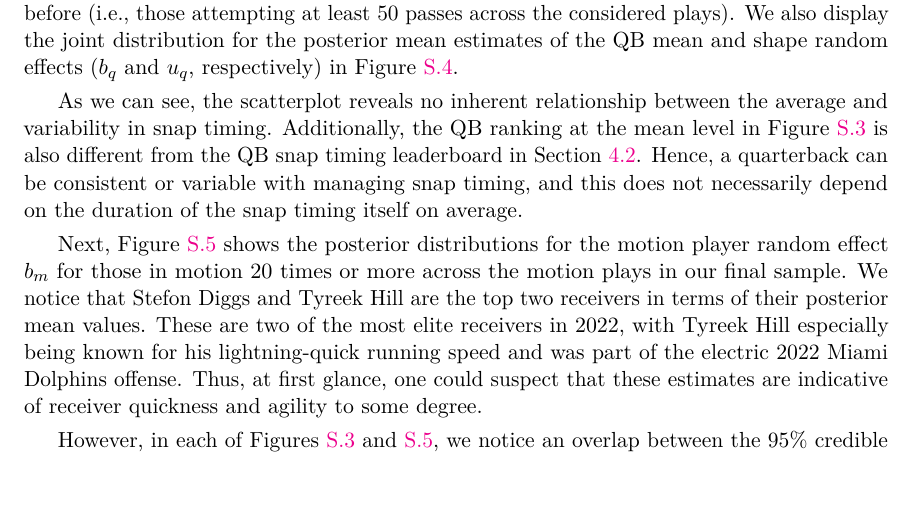
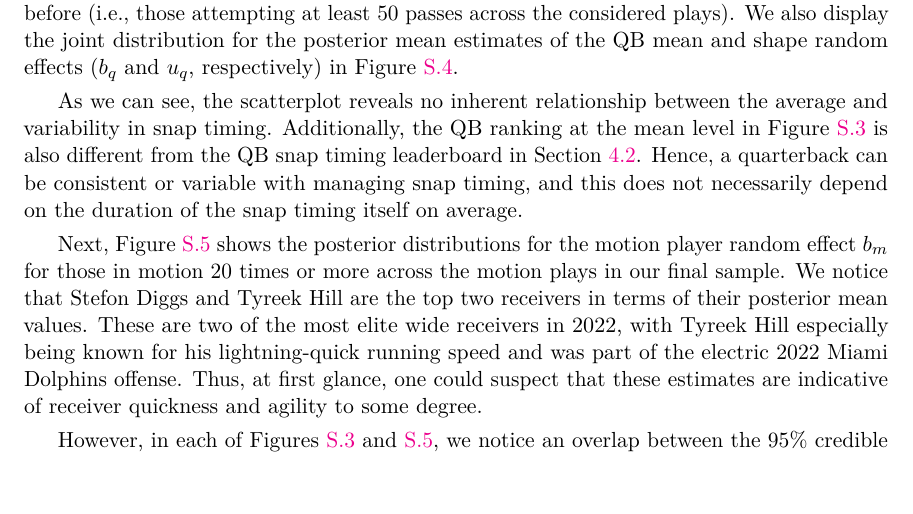
Before and after one commit to qntkhvn/timing, an R Markdown document (paper/main.Rmd): part of page 17 of 21, cut so that both start at the same text. Rendered offline with R 4.5, knitr and Pandoc, then LaTeX, with nearby package versions; some code elsewhere in the file could not run offline; a font, style sheet, LaTeX package, included part or bibliography that could not be used is replaced or left out.

Commit message:
wide receiver

```diff
--- a/paper/main.Rmd
+++ b/paper/main.Rmd
@@ -572,7 +572,7 @@ Hence, a quarterback can be consistent or variable with managing snap timing, an
 
 Next, Figure \ref{fig:fig_receiver_posterior_distributions} shows the posterior distributions for the motion player random effect $b_m$ for those in motion 20 times or more across the motion plays in our final sample.
 We notice that Stefon Diggs and Tyreek Hill are the top two receivers in terms of their posterior mean values.
-These are two of the most elite receivers in 2022, with Tyreek Hill especially being known for his lightning-quick running speed and was part of the electric 2022 Miami Dolphins offense.
+These are two of the most elite wide receivers in 2022, with Tyreek Hill especially being known for his lightning-quick running speed and was part of the electric 2022 Miami Dolphins offense.
 Thus, at first glance, one could suspect that these estimates are indicative of receiver quickness and agility to some degree.
 
 However, in each of Figures \ref{fig:fig_qb_mean_posterior_distributions} and \ref{fig:fig_receiver_posterior_distributions}, we notice an overlap between the 95% credible intervals for the top and bottom players.
```
